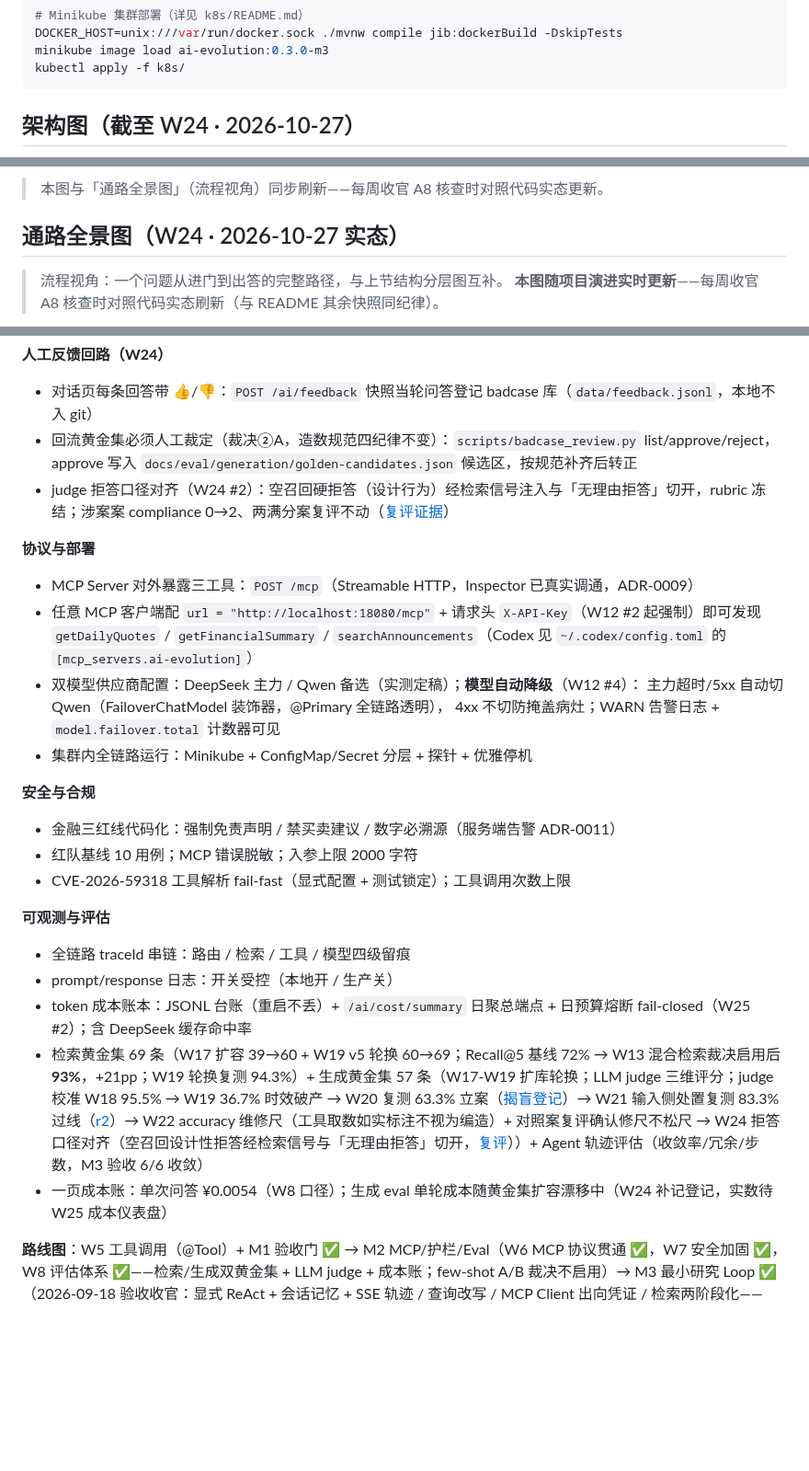
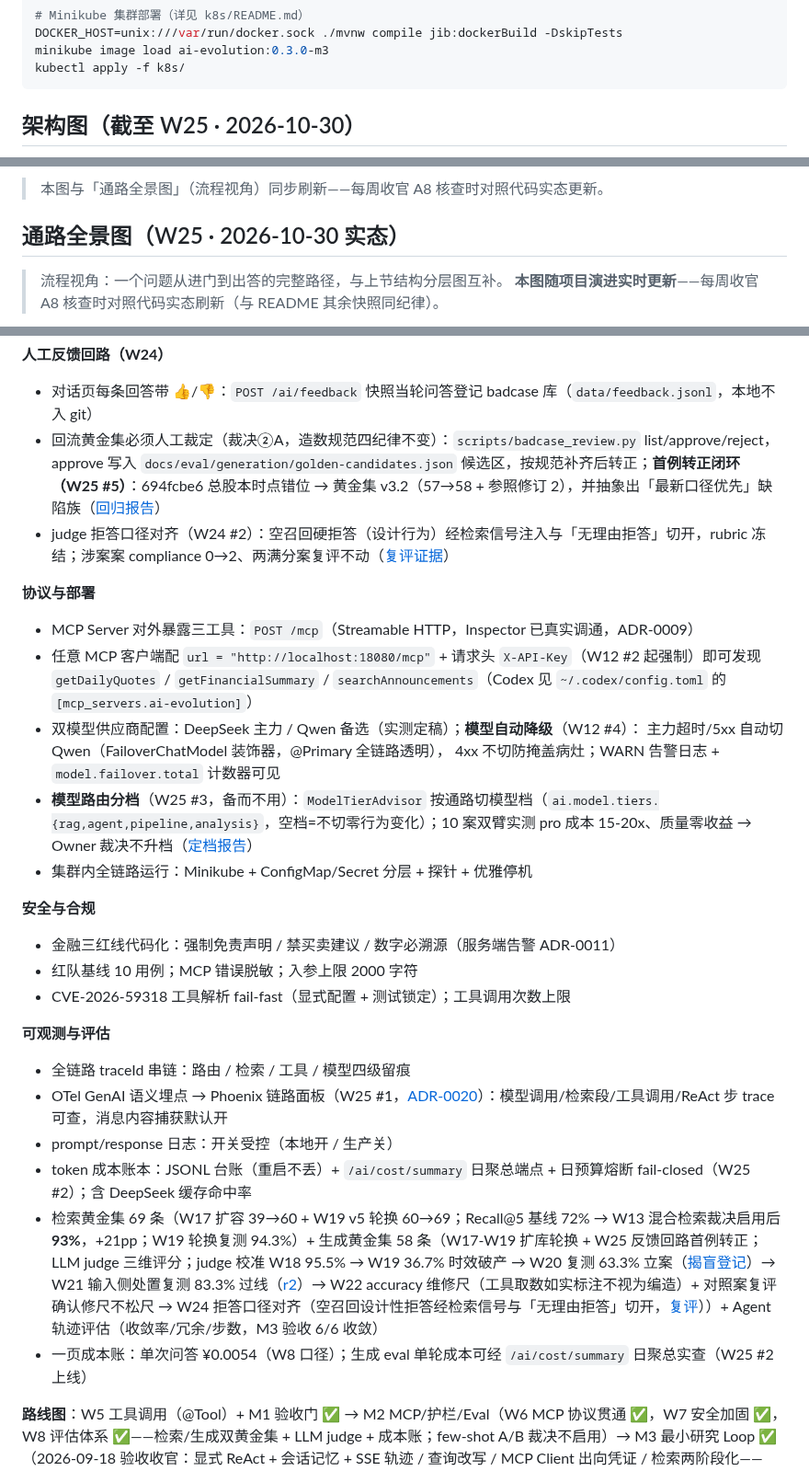
Before and after one commit to GuohuiYin/ai-evolution, a Markdown page: README.md, 3 parts joined by grey strips. Shown at 92% size. Drawn GitHub-style; blank space fills up the shorter version.

````diff
--- a/README.md
+++ b/README.md
@@ -66,7 +66,7 @@ minikube image load ai-evolution:0.3.0-m3
 kubectl apply -f k8s/
 ```
 
-## 架构图（截至 W24 · 2026-10-27）
+## 架构图（截至 W25 · 2026-10-30）
 
 ```mermaid
 flowchart TB
@@ -140,7 +140,7 @@ flowchart TB
 
 > 本图与「通路全景图」（流程视角）同步刷新——每周收官 A8 核查时对照代码实态更新。
 
-## 通路全景图（W24 · 2026-10-27 实态）
+## 通路全景图（W25 · 2026-10-30 实态）
 
 > 流程视角：一个问题从进门到出答的完整路径，与上节结构分层图互补。
 > **本图随项目演进实时更新**——每周收官 A8 核查时对照代码实态刷新（与 README 其余快照同纪律）。
@@ -217,7 +218,7 @@ flowchart TB
 **人工反馈回路（W24）**
 
 - 对话页每条回答带 👍/👎：`POST /ai/feedback` 快照当轮问答登记 badcase 库（`data/feedback.jsonl`，本地不入 git）
-- 回流黄金集必须人工裁定（裁决②A，造数规范四纪律不变）：`scripts/badcase_review.py` list/approve/reject，approve 写入 `docs/eval/generation/golden-candidates.json` 候选区，按规范补齐后转正
+- 回流黄金集必须人工裁定（裁决②A，造数规范四纪律不变）：`scripts/badcase_review.py` list/approve/reject，approve 写入 `docs/eval/generation/golden-candidates.json` 候选区，按规范补齐后转正；**首例转正闭环（W25 #5）**：694fcbe6 总股本时点错位 → 黄金集 v3.2（57→58 + 参照修订 2），并抽象出「最新口径优先」缺陷族（[回归报告](docs/eval/generation/w25-gen-v32-baseline.md)）
 - judge 拒答口径对齐（W24 #2）：空召回硬拒答（设计行为）经检索信号注入与「无理由拒答」切开，rubric 冻结；涉案案 compliance 0→2、两满分案复评不动（[复评证据](docs/eval/generation/w24-judge-rescore-2.json)）
 
 **协议与部署**
@@ -227,6 +228,7 @@ flowchart TB
 - 双模型供应商配置：DeepSeek 主力 / Qwen 备选（实测定稿）；**模型自动降级**（W12 #4）：
   主力超时/5xx 自动切 Qwen（FailoverChatModel 装饰器，@Primary 全链路透明），
   4xx 不切防掩盖病灶；WARN 告警日志 + `model.failover.total` 计数器可见
+- **模型路由分档**（W25 #3，备而不用）：`ModelTierAdvisor` 按通路切模型档（`ai.model.tiers.{rag,agent,pipeline,analysis}`，空档=不切零行为变化）；10 案双臂实测 pro 成本 15-20x、质量零收益 → Owner 裁决不升档（[定档报告](docs/eval/selection/agent-tier-v1.md)）
 - 集群内全链路运行：Minikube + ConfigMap/Secret 分层 + 探针 + 优雅停机
 
 **安全与合规**
@@ -238,10 +240,11 @@ flowchart TB
 **可观测与评估**
 
 - 全链路 traceId 串链：路由 / 检索 / 工具 / 模型四级留痕
+- OTel GenAI 语义埋点 → Phoenix 链路面板（W25 #1，[ADR-0020](docs/adr/0020-llm-observability-otel-phoenix.md)）：模型调用/检索段/工具调用/ReAct 步 trace 可查，消息内容捕获默认开
 - prompt/response 日志：开关受控（本地开 / 生产关）
 - token 成本账本：JSONL 台账（重启不丢）+ `/ai/cost/summary` 日聚总端点 + 日预算熔断 fail-closed（W25 #2）；含 DeepSeek 缓存命中率
-- 检索黄金集 69 条（W17 扩容 39→60 + W19 v5 轮换 60→69；Recall@5 基线 72% → W13 混合检索裁决启用后 **93%**，+21pp；W19 轮换复测 94.3%）+ 生成黄金集 57 条（W17-W19 扩库轮换；LLM judge 三维评分；judge 校准 W18 95.5% → W19 36.7% 时效破产 → W20 复测 63.3% 立案（[揭盲登记](docs/eval/generation/w20-calibration-rerun.md)）→ W21 输入侧处置复测 83.3% 过线（[r2](docs/eval/generation/w21-calibration-rerun-r2.md)）→ W22 accuracy 维修尺（工具取数如实标注不视为编造）+ 对照案复评确认修尺不松尺 → W24 拒答口径对齐（空召回设计性拒答经检索信号与「无理由拒答」切开，[复评](docs/eval/generation/w24-judge-rescore-2.json)））+ Agent 轨迹评估（收敛率/冗余/步数，M3 验收 6/6 收敛）
-- 一页成本账：单次问答 ¥0.0054（W8 口径）；生成 eval 单轮成本随黄金集扩容漂移中（W24 补记登记，实数待 W25 成本仪表盘）
+- 检索黄金集 69 条（W17 扩容 39→60 + W19 v5 轮换 60→69；Recall@5 基线 72% → W13 混合检索裁决启用后 **93%**，+21pp；W19 轮换复测 94.3%）+ 生成黄金集 58 条（W17-W19 扩库轮换 + W25 反馈回路首例转正；LLM judge 三维评分；judge 校准 W18 95.5% → W19 36.7% 时效破产 → W20 复测 63.3% 立案（[揭盲登记](docs/eval/generation/w20-calibration-rerun.md)）→ W21 输入侧处置复测 83.3% 过线（[r2](docs/eval/generation/w21-calibration-rerun-r2.md)）→ W22 accuracy 维修尺（工具取数如实标注不视为编造）+ 对照案复评确认修尺不松尺 → W24 拒答口径对齐（空召回设计性拒答经检索信号与「无理由拒答」切开，[复评](docs/eval/generation/w24-judge-rescore-2.json)））+ Agent 轨迹评估（收敛率/冗余/步数，M3 验收 6/6 收敛）
+- 一页成本账：单次问答 ¥0.0054（W8 口径）；生成 eval 单轮成本可经 `/ai/cost/summary` 日聚总实查（W25 #2 上线）
 
 **路线图**：W5 工具调用（@Tool）+ M1 验收门 ✅ → M2 MCP/护栏/Eval（W6 MCP 协议贯通 ✅，W7 安全加固 ✅，W8 评估体系 ✅——检索/生成双黄金集 + LLM judge + 成本账；few-shot A/B 裁决不启用）→ M3 最小研究 Loop ✅（2026-09-18 验收收官：显式 ReAct + 会话记忆 + SSE 轨迹 / 查询改写 / MCP Client 出向凭证 / 检索两阶段化——hybrid +21pp 启用、rerank +0pp 不启用，数据裁决；[验收记录](docs/plans/m3/m3-acceptance.md)）→ W14+ 进阶。
 
````
Also changed, not shown: other parts of README.md (+5 -4 lines), docs/journal/2026-10-30.md (added, +46 -0 lines), docs/plans/course-map.md (+12 -7 lines).
